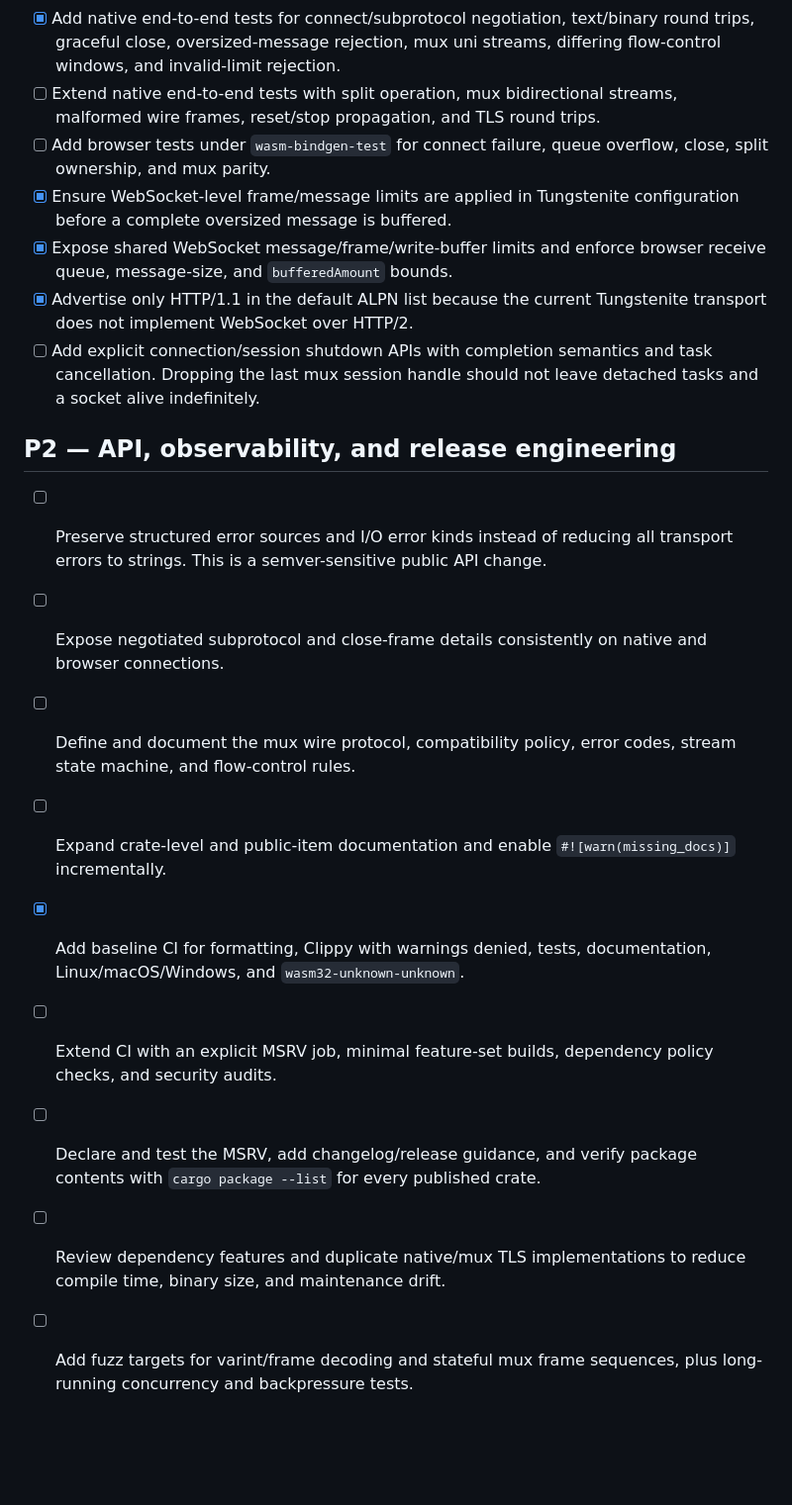
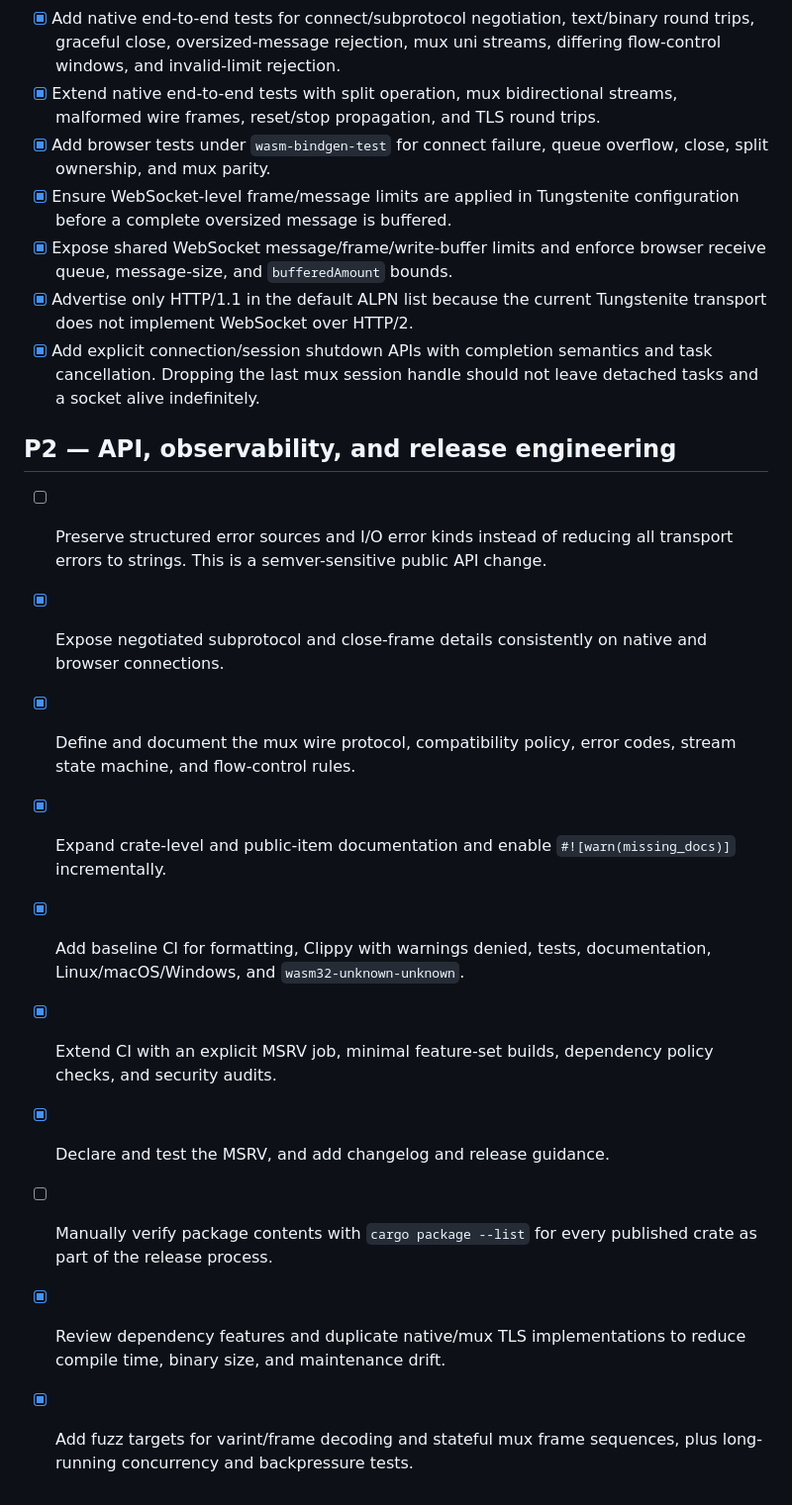
Before and after one commit to foctal/websock, a Markdown page: TODO.md, the part around the change. Shown at 99% size. Drawn GitHub-style; blank space fills up the shorter version.

```diff
--- a/TODO.md
+++ b/TODO.md
@@ -45,9 +45,9 @@ items remain release blockers or follow-up work.
 - [x] Add native end-to-end tests for connect/subprotocol negotiation,
   text/binary round trips, graceful close, oversized-message rejection, mux uni
   streams, differing flow-control windows, and invalid-limit rejection.
-- [ ] Extend native end-to-end tests with split operation, mux bidirectional
+- [x] Extend native end-to-end tests with split operation, mux bidirectional
   streams, malformed wire frames, reset/stop propagation, and TLS round trips.
-- [ ] Add browser tests under `wasm-bindgen-test` for connect failure, queue
+- [x] Add browser tests under `wasm-bindgen-test` for connect failure, queue
   overflow, close, split ownership, and mux parity.
 - [x] Ensure WebSocket-level frame/message limits are applied in Tungstenite
   configuration before a complete oversized message is buffered.
@@ -55,7 +55,7 @@ items remain release blockers or follow-up work.
   browser receive queue, message-size, and `bufferedAmount` bounds.
 - [x] Advertise only HTTP/1.1 in the default ALPN list because the current
   Tungstenite transport does not implement WebSocket over HTTP/2.
-- [ ] Add explicit connection/session shutdown APIs with completion semantics
+- [x] Add explicit connection/session shutdown APIs with completion semantics
   and task cancellation. Dropping the last mux session handle should not leave
   detached tasks and a socket alive indefinitely.
 
@@ -63,19 +63,20 @@ items remain release blockers or follow-up work.
 
 - [ ] Preserve structured error sources and I/O error kinds instead of reducing
   all transport errors to strings. This is a semver-sensitive public API change.
-- [ ] Expose negotiated subprotocol and close-frame details consistently on
+- [x] Expose negotiated subprotocol and close-frame details consistently on
   native and browser connections.
-- [ ] Define and document the mux wire protocol, compatibility policy, error
+- [x] Define and document the mux wire protocol, compatibility policy, error
   codes, stream state machine, and flow-control rules.
-- [ ] Expand crate-level and public-item documentation and enable
+- [x] Expand crate-level and public-item documentation and enable
   `#![warn(missing_docs)]` incrementally.
 - [x] Add baseline CI for formatting, Clippy with warnings denied, tests,
   documentation, Linux/macOS/Windows, and `wasm32-unknown-unknown`.
-- [ ] Extend CI with an explicit MSRV job, minimal feature-set builds, dependency
+- [x] Extend CI with an explicit MSRV job, minimal feature-set builds, dependency
   policy checks, and security audits.
-- [ ] Declare and test the MSRV, add changelog/release guidance, and verify
-  package contents with `cargo package --list` for every published crate.
-- [ ] Review dependency features and duplicate native/mux TLS implementations to
+- [x] Declare and test the MSRV, and add changelog and release guidance.
+- [ ] Manually verify package contents with `cargo package --list` for every
+  published crate as part of the release process.
+- [x] Review dependency features and duplicate native/mux TLS implementations to
   reduce compile time, binary size, and maintenance drift.
-- [ ] Add fuzz targets for varint/frame decoding and stateful mux frame
+- [x] Add fuzz targets for varint/frame decoding and stateful mux frame
   sequences, plus long-running concurrency and backpressure tests.
```
Also changed, not shown: CHANGELOG.md (added, +29 -0 lines), RELEASING.md (added, +26 -0 lines).
